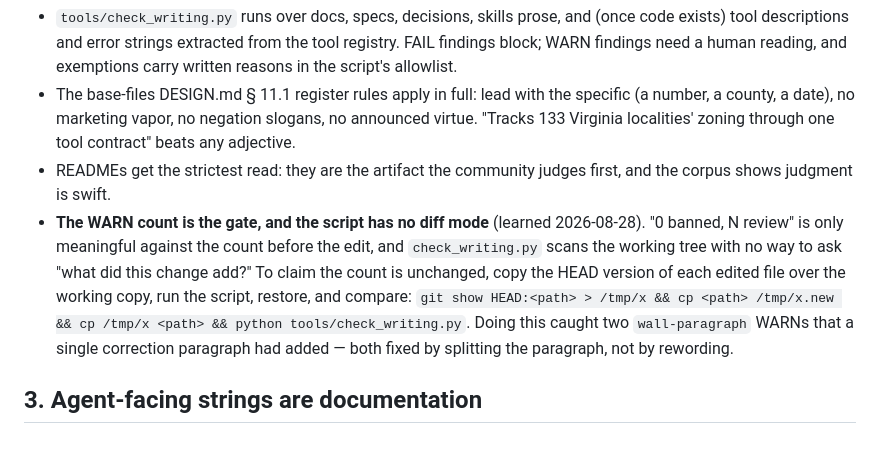
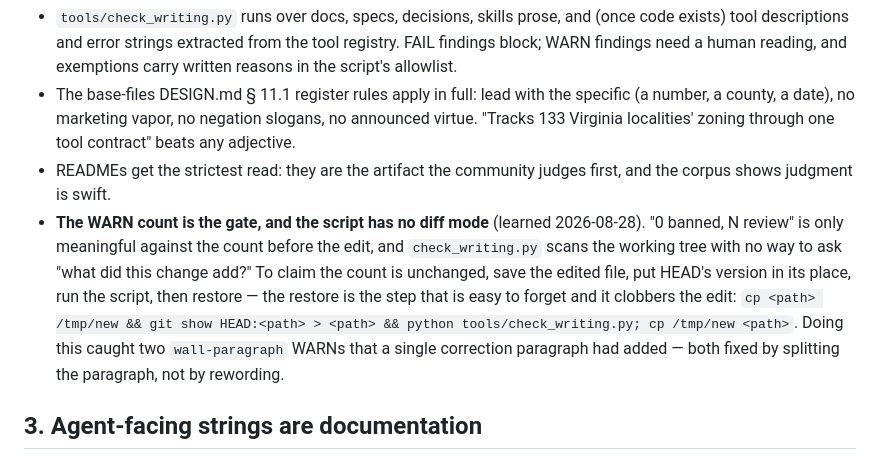
Before and after one commit to pranava0x0/Commonwealth-MCP, a Markdown page: design/docs-practices.md, the part around the change. Drawn GitHub-style.

```diff
--- a/design/docs-practices.md
+++ b/design/docs-practices.md
@@ -35,7 +35,7 @@ Rules:
 - `tools/check_writing.py` runs over docs, specs, decisions, skills prose, and (once code exists) tool descriptions and error strings extracted from the tool registry. FAIL findings block; WARN findings need a human reading, and exemptions carry written reasons in the script's allowlist.
 - The base-files DESIGN.md § 11.1 register rules apply in full: lead with the specific (a number, a county, a date), no marketing vapor, no negation slogans, no announced virtue. "Tracks 133 Virginia localities' zoning through one tool contract" beats any adjective.
 - READMEs get the strictest read: they are the artifact the community judges first, and the corpus shows judgment is swift.
-- **The WARN count is the gate, and the script has no diff mode** (learned 2026-08-28). "0 banned, N review" is only meaningful against the count before the edit, and `check_writing.py` scans the working tree with no way to ask "what did this change add?" To claim the count is unchanged, copy the HEAD version of each edited file over the working copy, run the script, restore, and compare: `git show HEAD:<path> > /tmp/x && cp <path> /tmp/x.new && cp /tmp/x <path> && python tools/check_writing.py`. Doing this caught two `wall-paragraph` WARNs that a single correction paragraph had added — both fixed by splitting the paragraph, not by rewording.
+- **The WARN count is the gate, and the script has no diff mode** (learned 2026-08-28). "0 banned, N review" is only meaningful against the count before the edit, and `check_writing.py` scans the working tree with no way to ask "what did this change add?" To claim the count is unchanged, save the edited file, put HEAD's version in its place, run the script, then restore — the restore is the step that is easy to forget and it clobbers the edit: `cp <path> /tmp/new && git show HEAD:<path> > <path> && python tools/check_writing.py; cp /tmp/new <path>`. Doing this caught two `wall-paragraph` WARNs that a single correction paragraph had added — both fixed by splitting the paragraph, not by rewording.
 
 ## 3. Agent-facing strings are documentation
 
```
Also changed, not shown: design/jurisdiction-resolution.md (+2 -1 lines), issues.md (+0 -1 lines).
